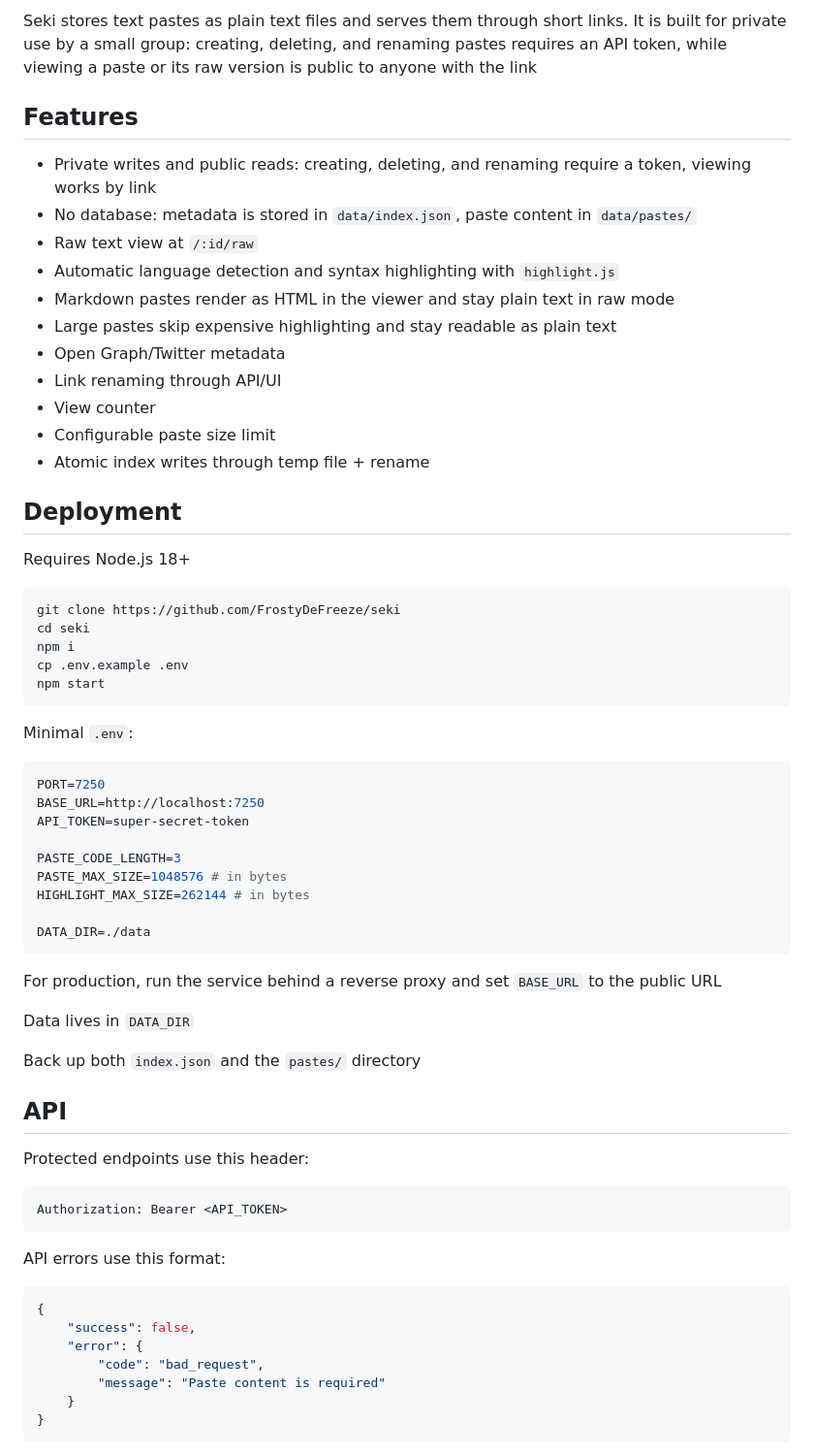
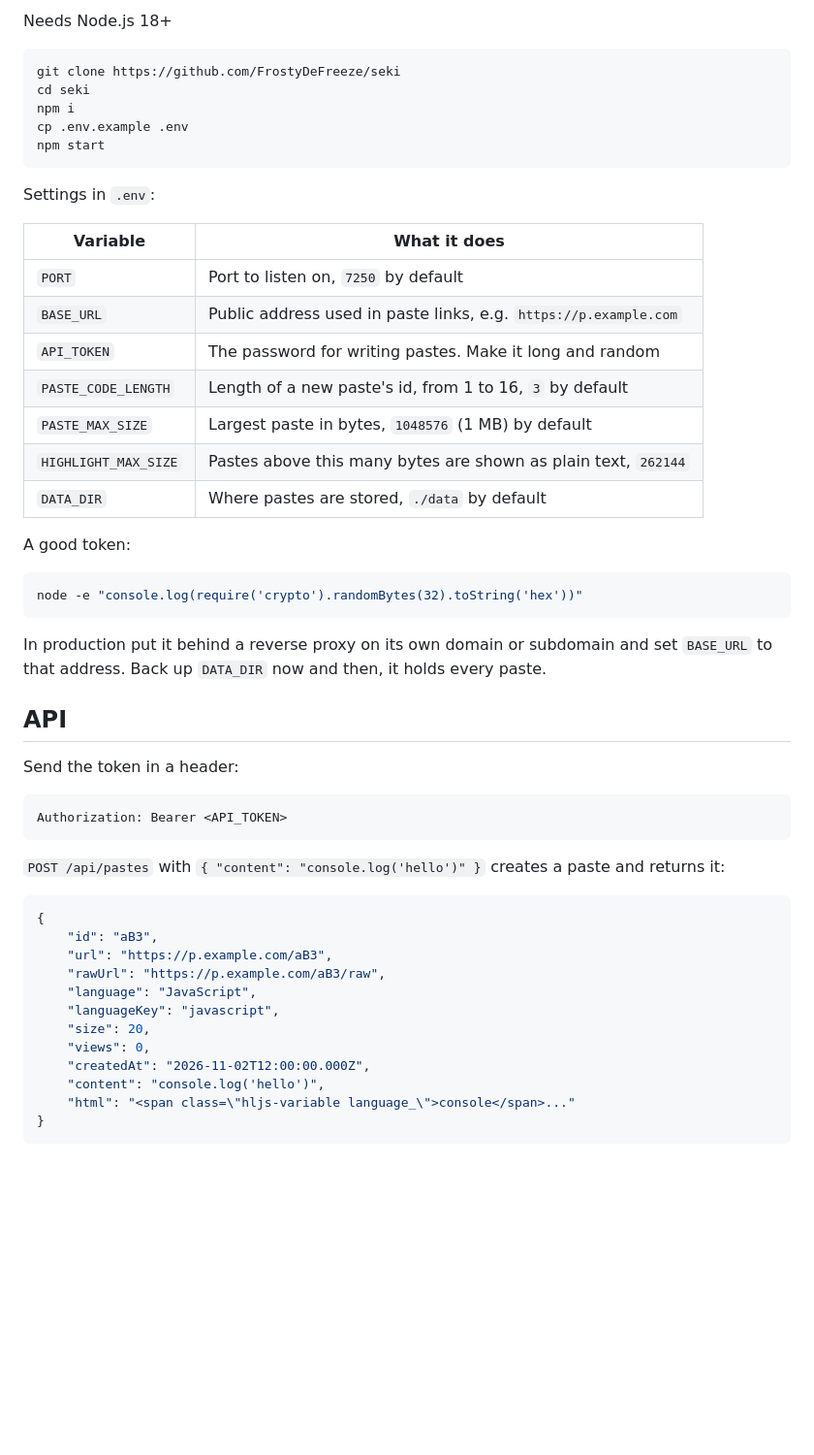
Before and after one commit to FrostyDeFreeze/seki, a Markdown page: README.md, the part around one of its changes. Shown at 97% size. Drawn GitHub-style; blank space fills up the shorter version.

````diff
--- a/README.md
+++ b/README.md
@@ -10,23 +10,5 @@ Private paste service on Node.js and Express
 
-Seki stores text pastes as plain text files and serves them through short links. It is built for private use by a small group: creating, deleting, and renaming pastes requires an API token, while viewing a paste or its raw version is public to anyone with the link
-
-## Features
-
-- Private writes and public reads: creating, deleting, and renaming require a token, viewing works by link
-- No database: metadata is stored in `data/index.json`, paste content in `data/pastes/`
-- Raw text view at `/:id/raw`
-- Automatic language detection and syntax highlighting with `highlight.js`
-- Markdown pastes render as HTML in the viewer and stay plain text in raw mode
-- Large pastes skip expensive highlighting and stay readable as plain text
-- Open Graph/Twitter metadata
-- Link renaming through API/UI
-- View counter
-- Configurable paste size limit
-- Atomic index writes through temp file + rename
-
-## Deployment
-
-Requires Node.js 18+
+Needs Node.js 18+
 
 ```bash
 git clone https://github.com/FrostyDeFreeze/seki
@@ -36,43 +18,48 @@ cp .env.example .env
 npm start
 ```
 
-Minimal `.env`:
+Settings in `.env`:
 
-```env
-PORT=7250
-BASE_URL=http://localhost:7250
-API_TOKEN=super-secret-token
+| Variable             | What it does                                                     |
+| -------------------- | ---------------------------------------------------------------- |
+| `PORT`               | Port to listen on, `7250` by default                             |
+| `BASE_URL`           | Public address used in paste links, e.g. `https://p.example.com` |
+| `API_TOKEN`          | The password for writing pastes. Make it long and random         |
+| `PASTE_CODE_LENGTH`  | Length of a new paste's id, from 1 to 16, `3` by default         |
+| `PASTE_MAX_SIZE`     | Largest paste in bytes, `1048576` (1 MB) by default              |
+| `HIGHLIGHT_MAX_SIZE` | Pastes above this many bytes are shown as plain text, `262144`   |
+| `DATA_DIR`           | Where pastes are stored, `./data` by default                     |
 
-PASTE_CODE_LENGTH=3
-PASTE_MAX_SIZE=1048576 # in bytes
-HIGHLIGHT_MAX_SIZE=262144 # in bytes
+A good token:
 
-DATA_DIR=./data
+```bash
+node -e "console.log(require('crypto').randomBytes(32).toString('hex'))"
 ```
 
-For production, run the service behind a reverse proxy and set `BASE_URL` to the public URL
-
-Data lives in `DATA_DIR`
-
-Back up both `index.json` and the `pastes/` directory
+In production put it behind a reverse proxy on its own domain or subdomain and set `BASE_URL` to that address. Back up `DATA_DIR` now and then, it holds every paste.
 
 ## API
 
-Protected endpoints use this header:
+Send the token in a header:
 
 ```http
 Authorization: Bearer <API_TOKEN>
 ```
 
-API errors use this format:
+`POST /api/pastes` with `{ "content": "console.log('hello')" }` creates a paste and returns it:
 
 ```json
 {
-	"success": false,
-	"error": {
-		"code": "bad_request",
-		"message": "Paste content is required"
-	}
+	"id": "aB3",
+	"url": "https://p.example.com/aB3",
+	"rawUrl": "https://p.example.com/aB3/raw",
+	"language": "JavaScript",
+	"languageKey": "javascript",
+	"size": 20,
+	"views": 0,
+	"createdAt": "2026-11-02T12:00:00.000Z",
+	"content": "console.log('hello')",
+	"html": "<span class=\"hljs-variable language_\">console</span>..."
 }
 ```
 
````
Also changed, not shown: other parts of README.md (+19 -13 lines), docs/screenshots/auth.png, docs/screenshots/code.png, docs/screenshots/markdown.png.
